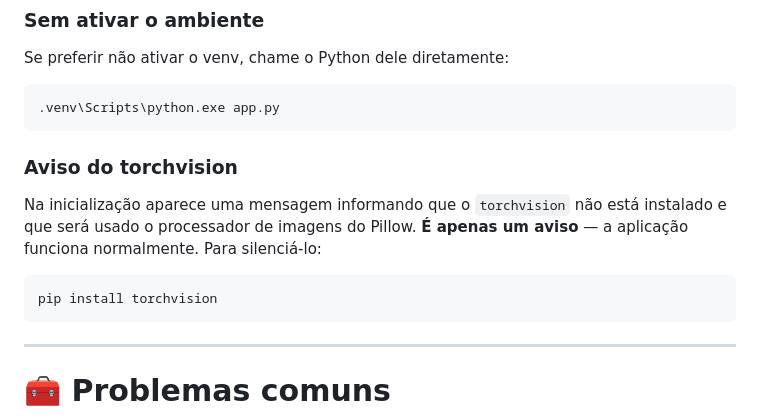
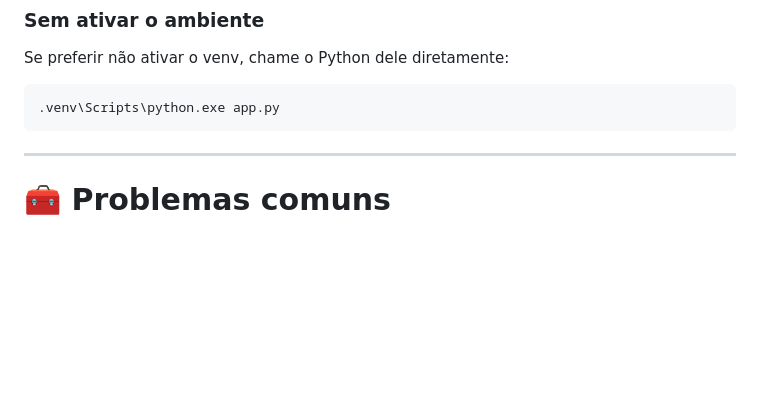
Before and after one commit to LucasEstrela-FullStack/Detector-IMG-IA, a Markdown page: README.md, the part around the change. Rendered like a GitHub page; blank space fills up the shorter version.

Commit message:
docs: remove instrução obsoleta de instalação do torchvision
O torchvision passou a constar no requirements.txt, então o aviso de
fallback do processador de imagens não ocorre mais em uma instalação
limpa e a instrução de instalá-lo à parte ficou incorreta.

````diff
--- a/README.md
+++ b/README.md
@@ -188,14 +188,6 @@ Se preferir não ativar o venv, chame o Python dele diretamente:
 .venv\Scripts\python.exe app.py
 ```
 
-### Aviso do torchvision
-
-Na inicialização aparece uma mensagem informando que o `torchvision` não está instalado e que será usado o processador de imagens do Pillow. **É apenas um aviso** — a aplicação funciona normalmente. Para silenciá-lo:
-
-```bash
-pip install torchvision
-```
-
 ---
 
 # 🧰 Problemas comuns
````
